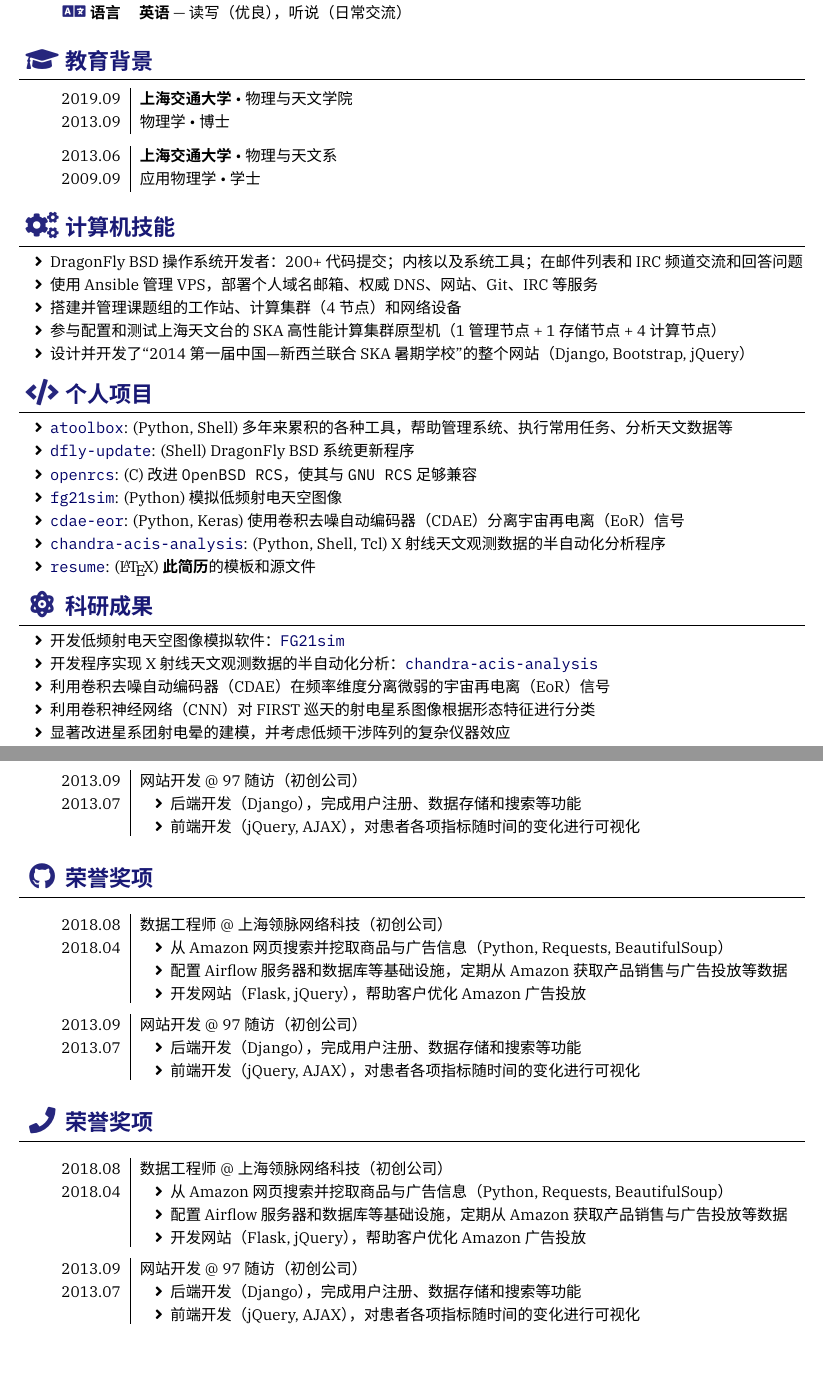
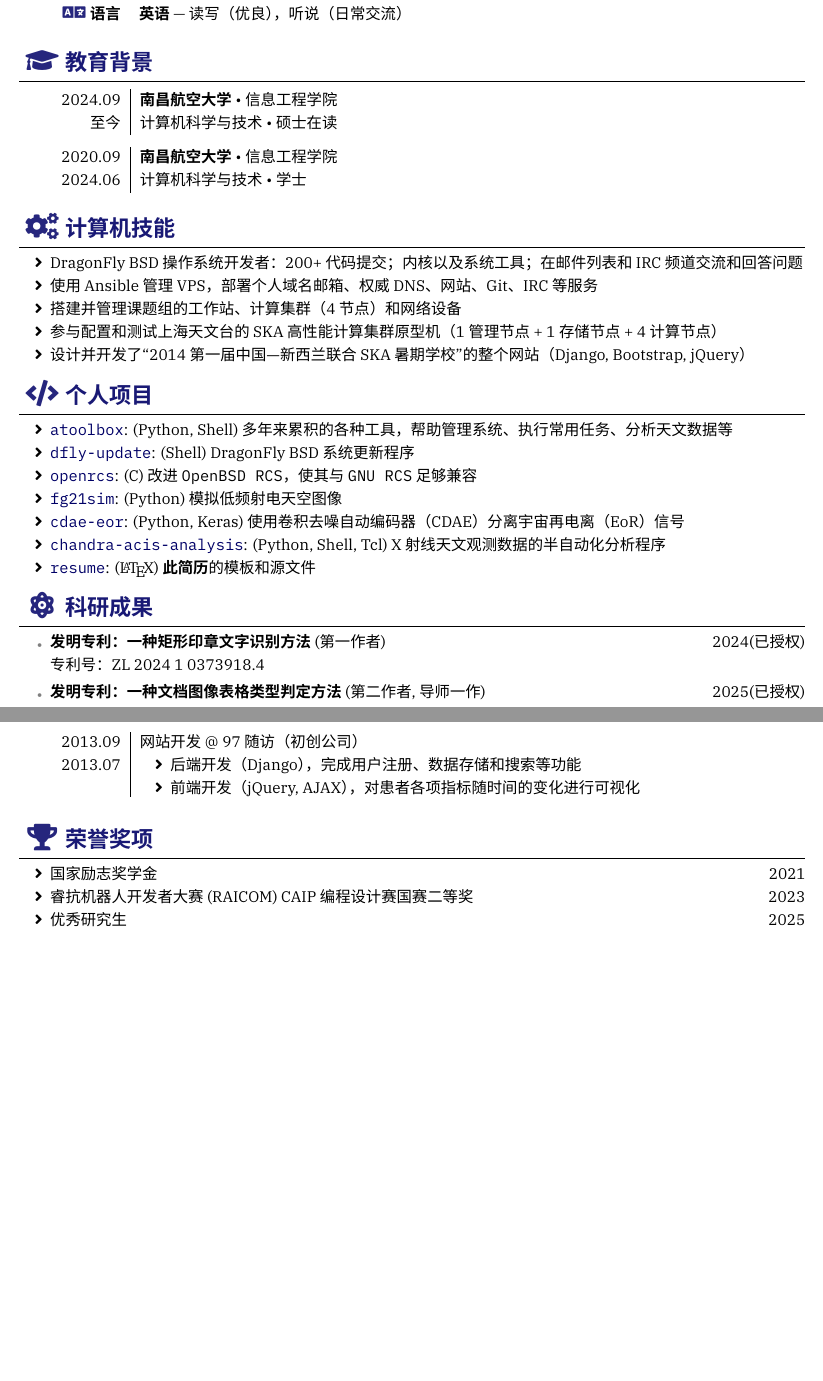
Before and after one commit to desyang-hub/resume-latex, a LaTeX CV (cv.tex, which reads resume.cls): two parts of pages 1 and 2 of 2, joined at a grey line, cut so that both start at the same text. Compiled offline with XeLaTeX; a missing font is replaced by an installed copy or a similar font.

Commit message:
提交个人简历

```diff
--- a/cv.tex
+++ b/cv.tex
@@ -15,7 +15,7 @@
   \faEdit{} \today
 }
 
-\name{维天}{李}
+\name{德生}{杨}
 
 % \keywords{BSD, Linux, Programming, Python, C, Shell, DevOps, SysAdmin}
 
@@ -88,20 +95,20 @@
 %======================================================================
 \begin{educations}
   \education%
-    {2013.09}%
-    [2019.09]%
-    {上海交通大学}%
-    {物理与天文学院}%
-    {物理学}%
-    {博士}
+    {至今}%
+    [2024.09]%
+    {南昌航空大学}%
+    {信息工程学院}%
+    {计算机科学与技术}%
+    {硕士在读}
 
   \separator{0.5ex}
   \education%
-    {2009.09}%
-    [2013.06]%
-    {上海交通大学}%
-    {物理与天文系}%
-    {应用物理学}%
+    {2024.06}%
+    [2020.09]%
+    {南昌航空大学}%
+    {信息工程学院}%
+    {计算机科学与技术}%
     {学士}
 \end{educations}
 
@@ -150,16 +157,19 @@
 %======================================================================
 \sectionTitle{科研成果}{\faAtom}
 %======================================================================
+
 \begin{itemize}
-  \item 开发低频射电天空图像模拟软件：
-    \link{https://github.com/liweitianux/fg21sim}{\texttt{FG21sim}}
-  \item 开发程序实现~X~射线天文观测数据的半自动化分析：
-    \link{https://github.com/liweitianux/chandra-acis-analysis}{\texttt{chandra-acis-analysis}}
-  \item 利用卷积去噪自动编码器（CDAE）在频率维度分离微弱的宇宙再电离（EoR）信号
-  \item 利用卷积神经网络（CNN）对 FIRST 巡天的射电星系图像根据形态特征进行分类
-  \item 显著改进星系团射电晕的建模，并考虑低频干涉阵列的复杂仪器效应
-  \item 改进~X~射线光谱拟合的背景成分建模，获到更准确可靠的拟合结果
-  \item 发表 2 篇第一作者以及 8 篇合作者 SCI 论文
+  \setlength{\itemsep}{0.4ex}
+  \renewcommand{\labelitemi}{\color{gray}\tiny$\bullet$}
+
+  % \item \textbf{《基于深度学习的图像分割方法》} \\
+  %       \textit{IEEE Transactions on Image Processing} (第一作者) \hfill 2025
+  \item \textbf{发明专利：一种矩形印章文字识别方法} (第一作者) \hfill 2024(已授权) \\
+      专利号：ZL 2024 1 0373918.4
+  \item \textbf{发明专利：一种文档图像表格类型判定方法} (第二作者,导师一作) \hfill 2025(已授权) \\
+      专利号：ZL 2025 1 0865310.8
+  \item \textbf{发明专利：一种轻量级表格结构识别方法} (第三作者) \hfill 2025(已授权)  \\
+      专利号：ZL 2025 1 0409433.0
 \end{itemize}
 
 %======================================================================
@@ -191,57 +201,12 @@
 
 
 %======================================================================
-\sectionTitle{荣誉奖项}{\faGithub}
+\sectionTitle{荣誉奖项}{\faTrophy}
 %======================================================================
-\begin{experiences}
-  \experience%
-    [2018.04]%
-    {2018.08}%
-    {数据工程师 @ 上海领脉网络科技（初创公司）}%
-    [\begin{itemize}
-      \item 从 Amazon 网页搜索并挖取商品与广告信息
-        （Python, Requests, BeautifulSoup）
-      \item 配置 Airflow 服务器和数据库等基础设施，
-        定期从 Amazon 获取产品销售与广告投放等数据
-      \item 开发网站（Flask, jQuery），帮助客户优化 Amazon 广告投放
-    \end{itemize}]
-
-  \separator{0.5ex}
-  \experience%
-    [2013.07]%
-    {2013.09}%
-    {网站开发 @ 97 随访（初创公司）}%
-    [\begin{itemize}
-      \item 后端开发（Django），完成用户注册、数据存储和搜索等功能
-      \item 前端开发（jQuery, AJAX），对患者各项指标随时间的变化进行可视化
-    \end{itemize}]
-\end{experiences}
-
-%======================================================================
-\sectionTitle{荣誉奖项}{\faPhone}
-%======================================================================
-\begin{experiences}
-  \experience%
-    [2018.04]%
-    {2018.08}%
-    {数据工程师 @ 上海领脉网络科技（初创公司）}%
-    [\begin{itemize}
-      \item 从 Amazon 网页搜索并挖取商品与广告信息
-        （Python, Requests, BeautifulSoup）
-      \item 配置 Airflow 服务器和数据库等基础设施，
-        定期从 Amazon 获取产品销售与广告投放等数据
-      \item 开发网站（Flask, jQuery），帮助客户优化 Amazon 广告投放
-    \end{itemize}]
-
-  \separator{0.5ex}
-  \experience%
-    [2013.07]%
-    {2013.09}%
-    {网站开发 @ 97 随访（初创公司）}%
-    [\begin{itemize}
-      \item 后端开发（Django），完成用户注册、数据存储和搜索等功能
-      \item 前端开发（jQuery, AJAX），对患者各项指标随时间的变化进行可视化
-    \end{itemize}]
-\end{experiences}
+\begin{itemize}
+  \item 国家励志奖学金 \hfill 2021
+  \item 睿抗机器人开发者大赛(RAICOM) CAIP编程设计赛 国赛二等奖 \hfill 2023
+  \item 优秀研究生 \hfill 2025
+\end{itemize}
 
 \end{document}
--- a/resume.cls
+++ b/resume.cls
@@ -332,17 +332,17 @@
     \def\@profile@width{\linewidth}
   }%
   \begin{minipage}{\@profile@width}
+    \centering % ←←← 关键：添加这一行！
     {\LARGE\bfseries\color{accentcolor} \@name}
     \ifdef{\@tagline}{%
-      \medskip \\
+      \par\medskip % ← 用 \par 更安全
       {\large \@tagline}
     }{}
-    \medskip \\
+    \par\medskip % ← 同上
     \@profile
   \end{minipage}
   \ifdef{\@photo}{%
-    % photo on the right side
-    \ifdefstring{\@photo@position}{right}{\hfill\@photo}{}% (suppress blank)
+    \ifdefstring{\@photo@position}{right}{\hfill\@photo}{}%
   }{}
 }
 
```
Also changed, not shown: cv.pdf, cv.tex (19 more changed lines), 2 other files.
